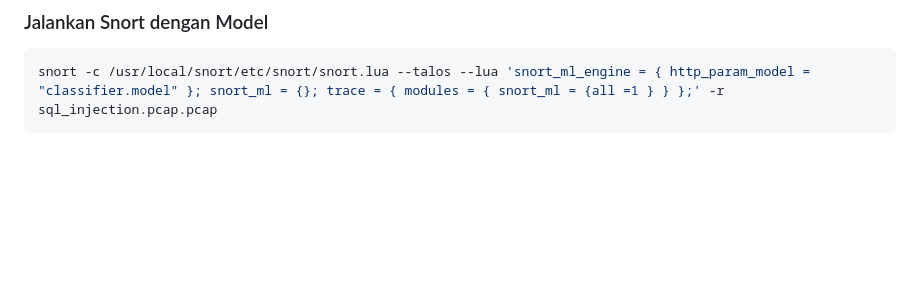
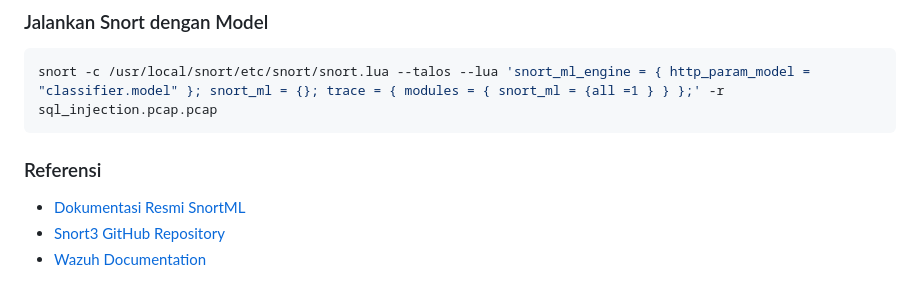
Before and after one commit to dwaynimay/snort, a Markdown page: readme.md, the part around the change. Rendered like a GitHub page; blank space fills up the shorter version.

````diff
--- a/readme.md
+++ b/readme.md
@@ -222,3 +222,8 @@ pip install numpy tensorflow
 ```bash
 snort -c /usr/local/snort/etc/snort/snort.lua --talos --lua 'snort_ml_engine = { http_param_model = "classifier.model" }; snort_ml = {}; trace = { modules = { snort_ml = {all =1 } } };' -r sql_injection.pcap.pcap
 ```
+
+### Referensi
+* [Dokumentasi Resmi SnortML](https://docs.snort.org/misc/snort_ml)
+* [Snort3 GitHub Repository](https://github.com/snort3/snort3)
+* [Wazuh Documentation](https://documentation.wazuh.com/)
````
